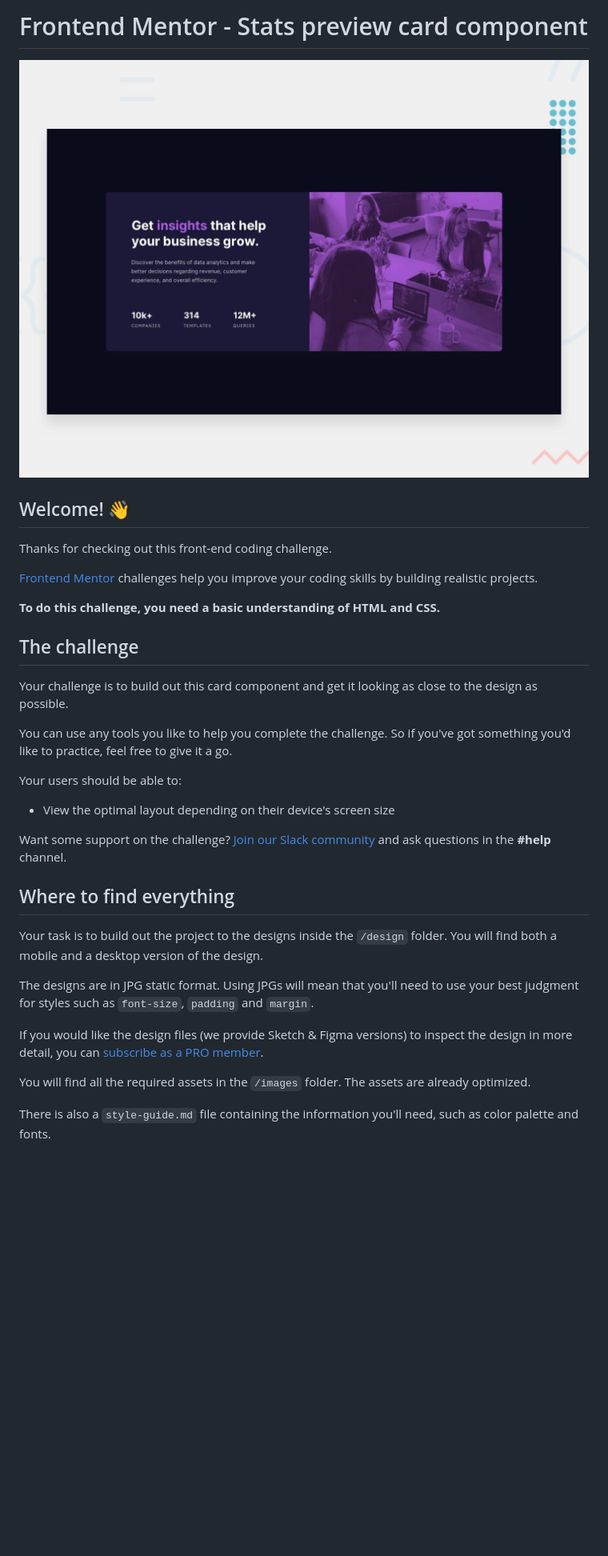
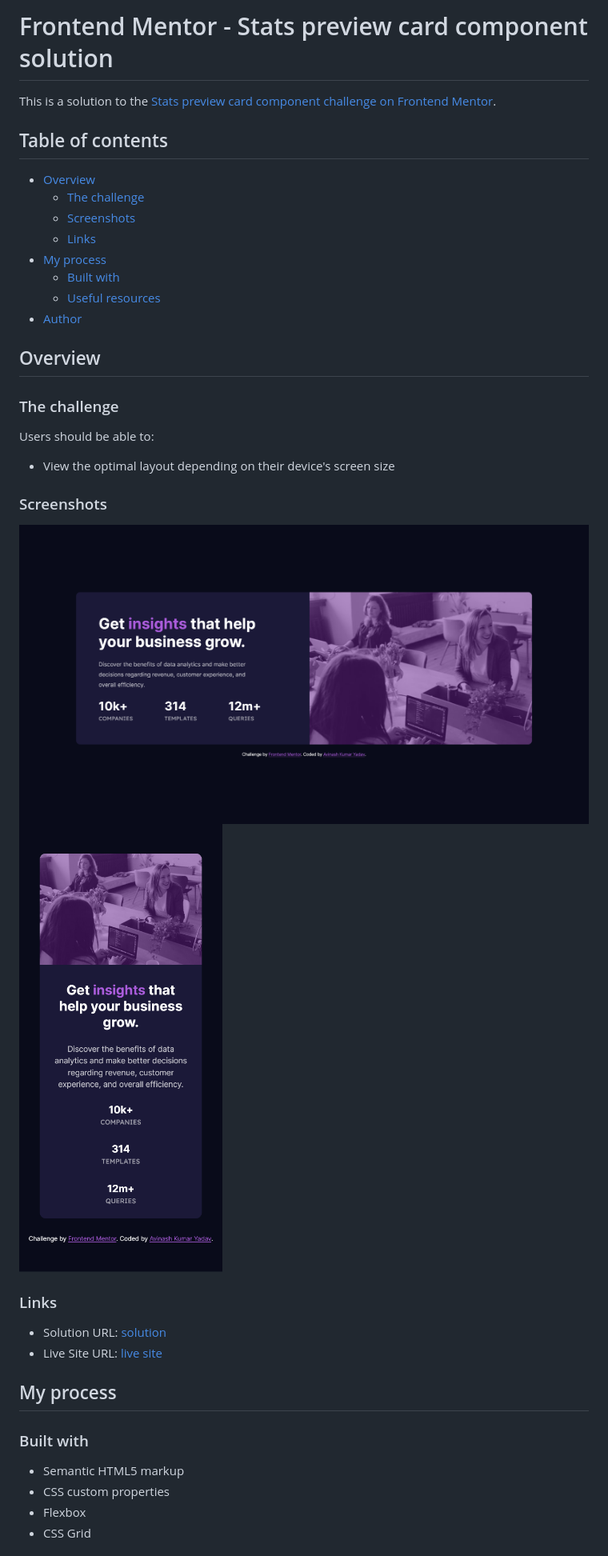
Before and after one commit to avinash4364/Stats-Preview-Card-Component, a Markdown page: README.md, the part around the change printed below. Shown: that part at 80% size. Drawn GitHub-style; pictures changed too: images/Screen Shot 2023-06-21 at 17.41.31.png (added), images/Screen Shot 2023-06-21 at 17.50.26.png (added); blank space fills up the shorter version.

Commit message:
completed the challenge and also updated the readme file

```diff
--- a/README.md
+++ b/README.md
@@ -1,36 +1,42 @@
-# Frontend Mentor - Stats preview card component
+# Frontend Mentor - Stats preview card component solution
 
-![Design preview for the Stats preview card component coding challenge](./design/desktop-preview.jpg)
+This is a solution to the [Stats preview card component challenge on Frontend Mentor](https://www.frontendmentor.io/challenges/stats-preview-card-component-8JqbgoU62).
 
-## Welcome! 👋
+## Table of contents
 
-Thanks for checking out this front-end coding challenge.
+- [Overview](#overview)
+  - [The challenge](#the-challenge)
+  - [Screenshots](#screenshots)
+  - [Links](#links)
+- [My process](#my-process)
+  - [Built with](#built-with)
+  - [Useful resources](#useful-resources)
+- [Author](#author)
 
-[Frontend Mentor](https://www.frontendmentor.io) challenges help you improve your coding skills by building realistic projects.
+## Overview
 
-**To do this challenge, you need a basic understanding of HTML and CSS.**
+### The challenge
 
-## The challenge
-
-Your challenge is to build out this card component and get it looking as close to the design as possible.
-
-You can use any tools you like to help you complete the challenge. So if you've got something you'd like to practice, feel free to give it a go.
-
-Your users should be able to:
+Users should be able to:
 
 - View the optimal layout depending on their device's screen size
 
-Want some support on the challenge? [Join our Slack community](https://www.frontendmentor.io/slack) and ask questions in the **#help** channel.
+### Screenshots
 
-## Where to find everything
+![](/images/Screen%20Shot%202023-06-21%20at%2017.50.26.png)
+![](/images/Screen%20Shot%202023-06-21%20at%2017.41.31.png)
 
-Your task is to build out the project to the designs inside the `/design` folder. You will find both a mobile and a desktop version of the design.
+### Links
 
-The designs are in JPG static format. Using JPGs will mean that you'll need to use your best judgment for styles such as `font-size`, `padding` and `margin`.
+- Solution URL: [solution](https://your-solution-url.com)
+- Live Site URL: [live site](https://your-live-site-url.com)
 
-If you would like the design files (we provide Sketch & Figma versions) to inspect the design in more detail, you can [subscribe as a PRO member](https://www.frontendmentor.io/pro).
+## My process
 
-You will find all the required assets in the `/images` folder. The assets are already optimized.
+### Built with
 
-There is also a `style-guide.md` file containing the information you'll need, such as color palette and fonts.
+- Semantic HTML5 markup
+- CSS custom properties
+- Flexbox
+- CSS Grid
 
```
Also changed, not shown: other parts of README.md (+4 -52 lines), README-template.md (deleted, +0 -110 lines), style-guide.md (deleted, +0 -36 lines), 1 other file.
